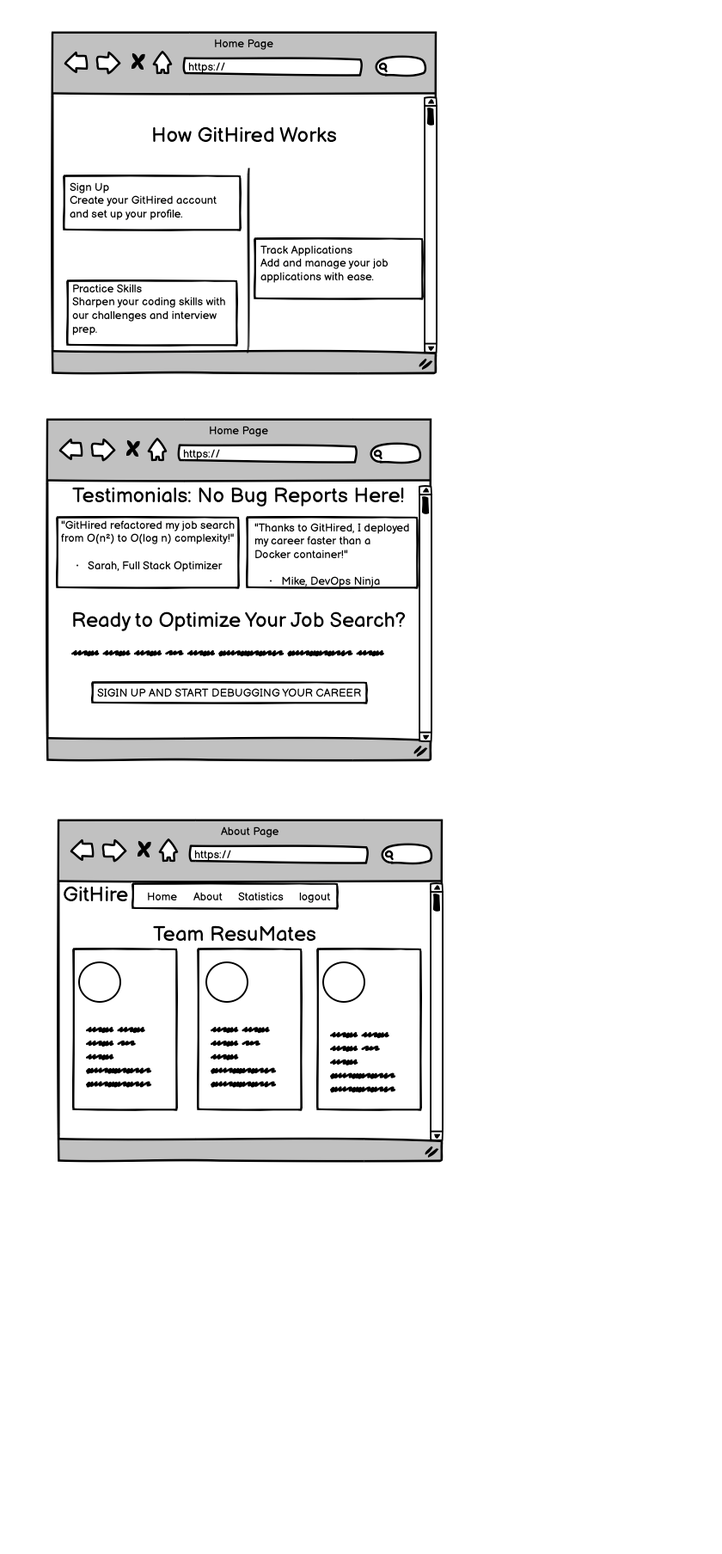
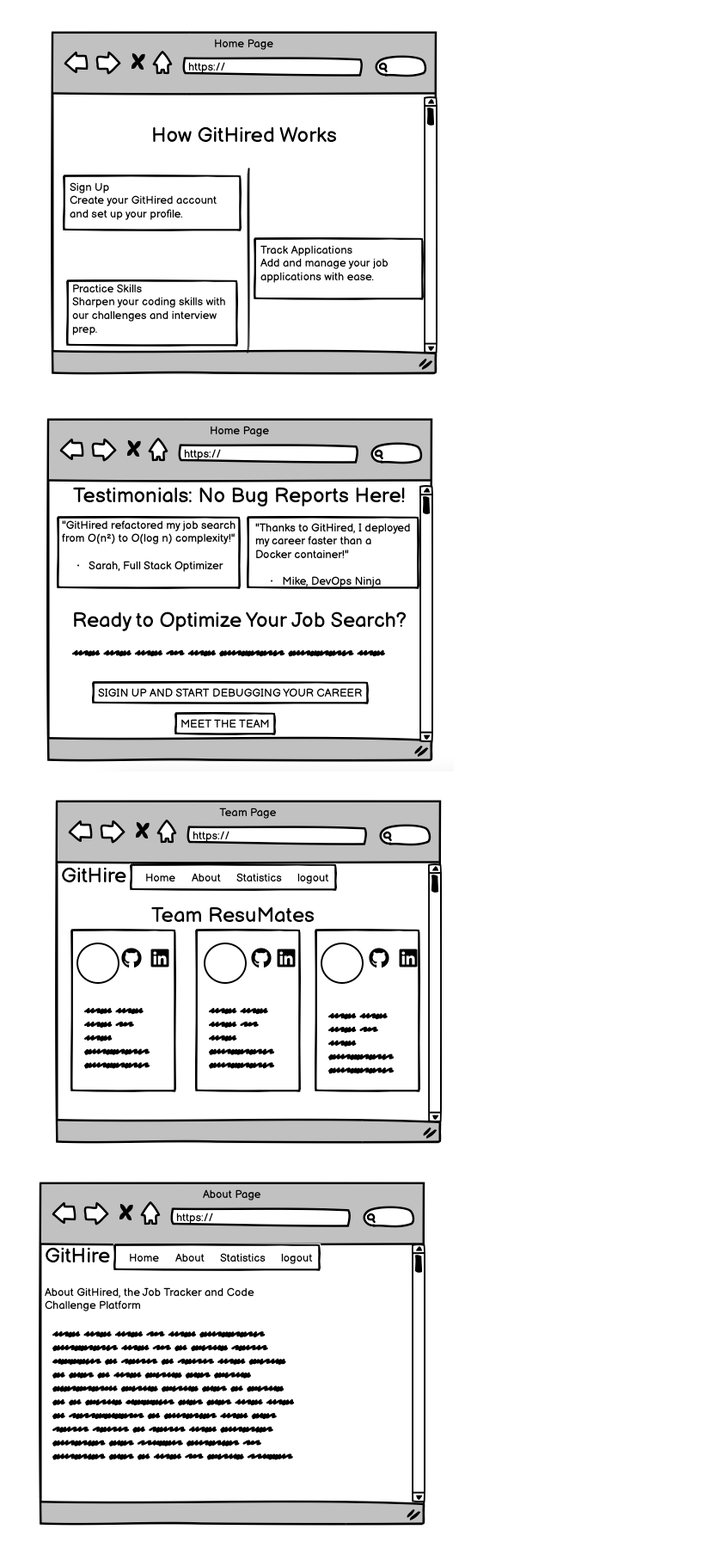
Before and after one commit to Vasileios20/JobAppTracker, a Markdown page: README.md, the part around the change printed below. Shown: that part at 86% size. GitHub-like rendering; pictures changed too: docs/images/about-page-1.png (deleted), docs/images/about-page.png (added), docs/images/home-page-4.png; folded sections open; blank space fills up the shorter version.

Commit message:
Delete some images and add images on doc file

```diff
--- a/README.md
+++ b/README.md
@@ -205,5 +205,7 @@ Each Job can have multiple associated Notes.
 
-![Desktop About page](/docs/images/about-page-1.png)
+![Desktop Team page](/docs/images/team-page.png)
+
+![Desktop About page](/docs/images/about-page.png)
 
 ![Desktop Job Form page](/docs/images/job-form-page.png)
 
```
Also changed, not shown: other parts of README.md (+2 -2 lines).
